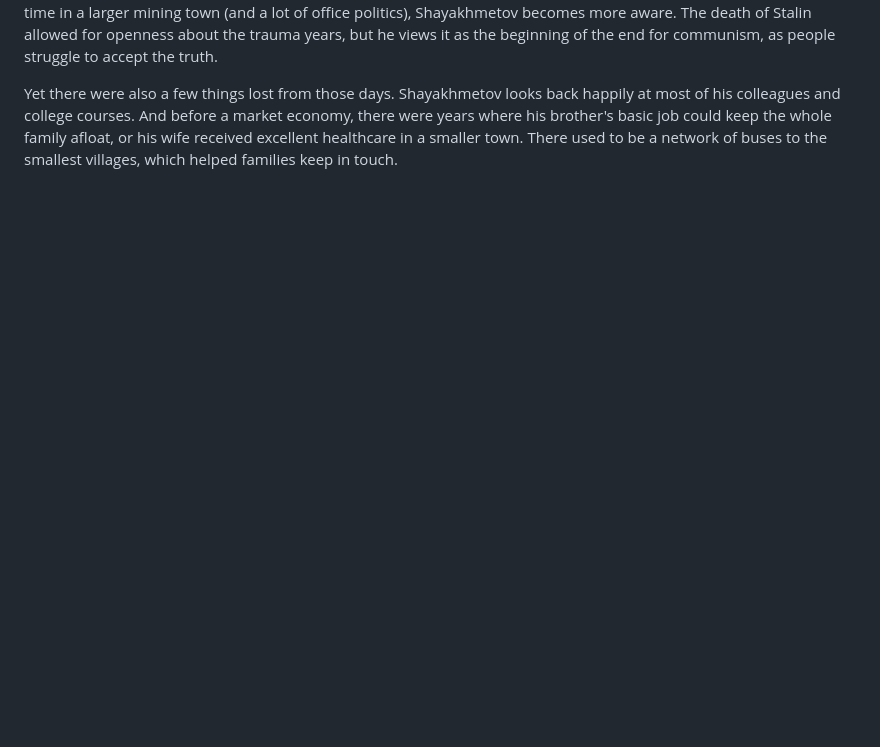
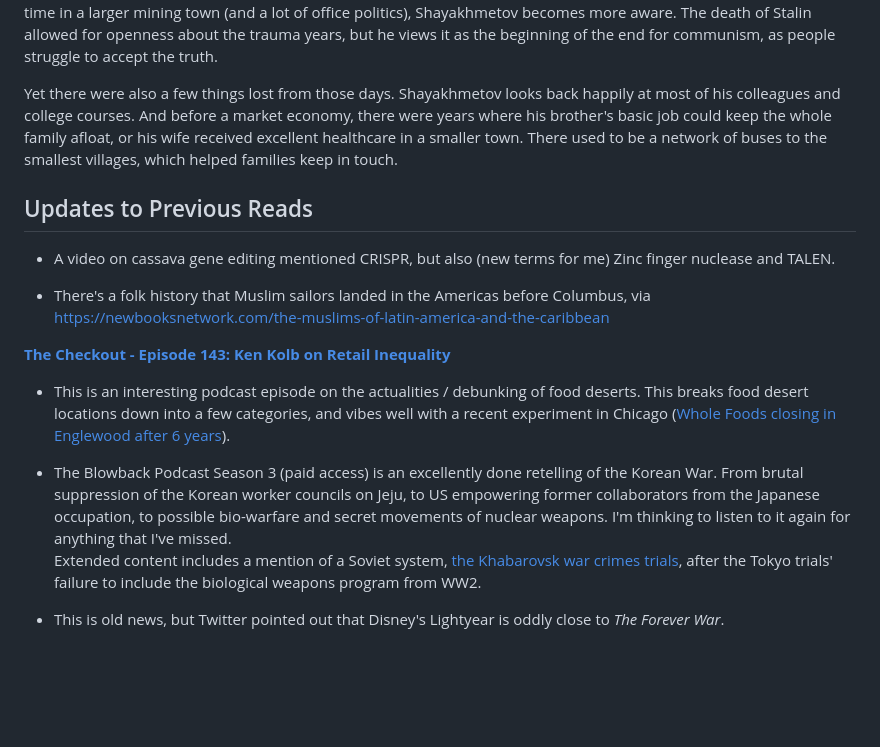
Before and after one commit to Georeactor/georeactor-blog, a Markdown page: posts/books-01-23.md, the part around the change. Drawn GitHub-style; blank space fills up the shorter version.

Commit message:
books post - updates to previous reads

```diff
--- a/posts/books-01-23.md
+++ b/posts/books-01-23.md
@@ -40,6 +40,21 @@ From the present day he can look back at backwardness of the system, for example
 
 Yet there were also a few things lost from those days. Shayakhmetov looks back happily at most of his colleagues and college courses. And before a market economy, there were years where his brother's basic job could keep the whole family afloat, or his wife received excellent healthcare in a smaller town. There used to be a network of buses to the smallest villages, which helped families keep in touch.
 
+## Updates to Previous Reads
+
+- A video on cassava gene editing mentioned CRISPR, but also (new terms for me) Zinc finger nuclease and TALEN.
+
+- There's a folk history that Muslim sailors landed in the Americas before Columbus, via https://newbooksnetwork.com/the-muslims-of-latin-america-and-the-caribbean
+
+**[The Checkout - Episode 143: Ken Kolb on Retail Inequality](https://www.thecheckoutradio.com/podcast/episode144-ken-kolb)**
+
+- This is an interesting podcast episode on the actualities / debunking of food deserts. This breaks food desert locations down into a few categories, and vibes well with a recent experiment in Chicago ([Whole Foods closing in Englewood after 6 years](https://blockclubchicago.org/2022/11/21/englewoods-whole-foods-market-is-closed-whats-next-for-the-store-and-neighborhood/)).
+
+- The Blowback Podcast Season 3 (paid access) is an excellently done retelling of the Korean War. From brutal suppression of the Korean worker councils on Jeju, to US empowering former collaborators from the Japanese occupation, to possible bio-warfare and secret movements of nuclear weapons. I'm thinking to listen to it again for anything that I've missed.<br/>
+Extended content includes a mention of a Soviet system, [the Khabarovsk war crimes trials](https://en.wikipedia.org/wiki/Khabarovsk_war_crimes_trials), after the Tokyo trials' failure to include the biological weapons program from WW2.
+
+- This is old news, but Twitter pointed out that Disney's Lightyear is oddly close to *The Forever War*.
+
 <br/>
 <br/>
 <br/>
```
